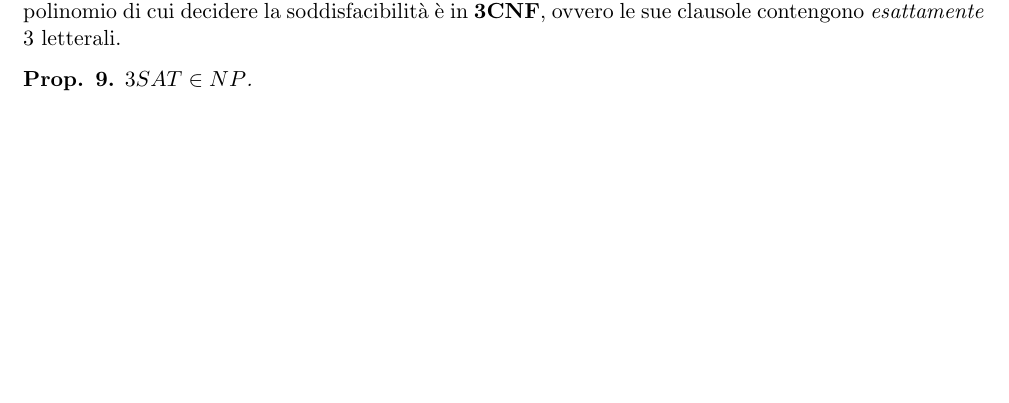
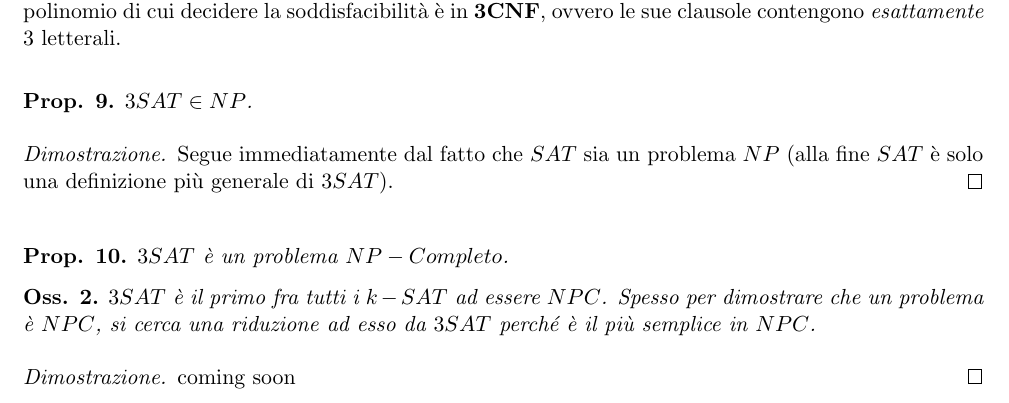
Before and after one commit to BlacknDecker/unifi, a LaTeX document (main.tex, which reads parts/5.tex): part of page 7 of 7, cut so that both start at the same text, the shorter picture padded with empty space. Compiled offline with pdfLaTeX.

Commit message:
Little progress

```diff
--- a/parts/5.tex
+++ b/parts/5.tex
@@ -61,6 +61,26 @@ Dato un polinomio booleano $p \in PB(x_1, \ldots, x_n)$ in $CNF$, determinare se
 
 Si parte dagli stessi presupposti del problema $SAT$ originale, con la condizione addizionale che il polinomio di cui decidere la soddisfacibilità è in \textbf{3CNF}, ovvero le sue clausole contengono \textit{esattamente} 3 letterali.
 
+\vspace{0.4cm}
+
 \begin{lemm}
   $3SAT \in NP$.
 \end{lemm}
+
+\begin{proof}
+	Segue immediatamente dal fatto che $SAT$ sia un problema $NP$ (alla fine $SAT$ è solo una definizione più generale di $3SAT$).
+\end{proof}
+
+\vspace{0.4cm}
+
+\begin{lemm}
+	$3SAT$ è un problema $NP-Completo$.
+\end{lemm}
+
+\begin{remark}
+	$3SAT$ è il primo fra tutti i $k-SAT$ ad essere $NPC$. Spesso per dimostrare che un problema è $NPC$, si cerca una riduzione ad esso da $3SAT$ perché è il più semplice in $NPC$.
+\end{remark}
+
+\begin{proof}
+	coming soon
+\end{proof}
```
